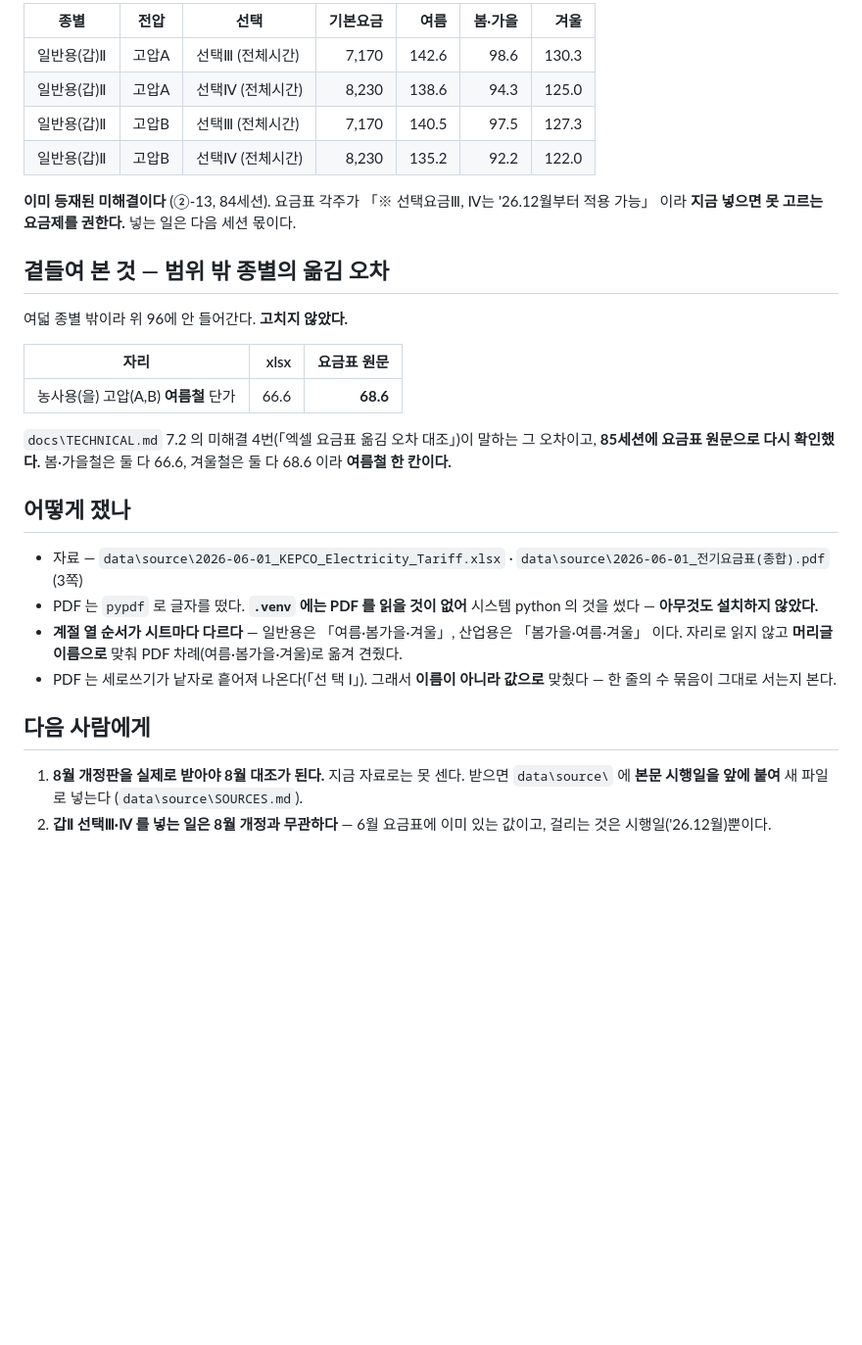
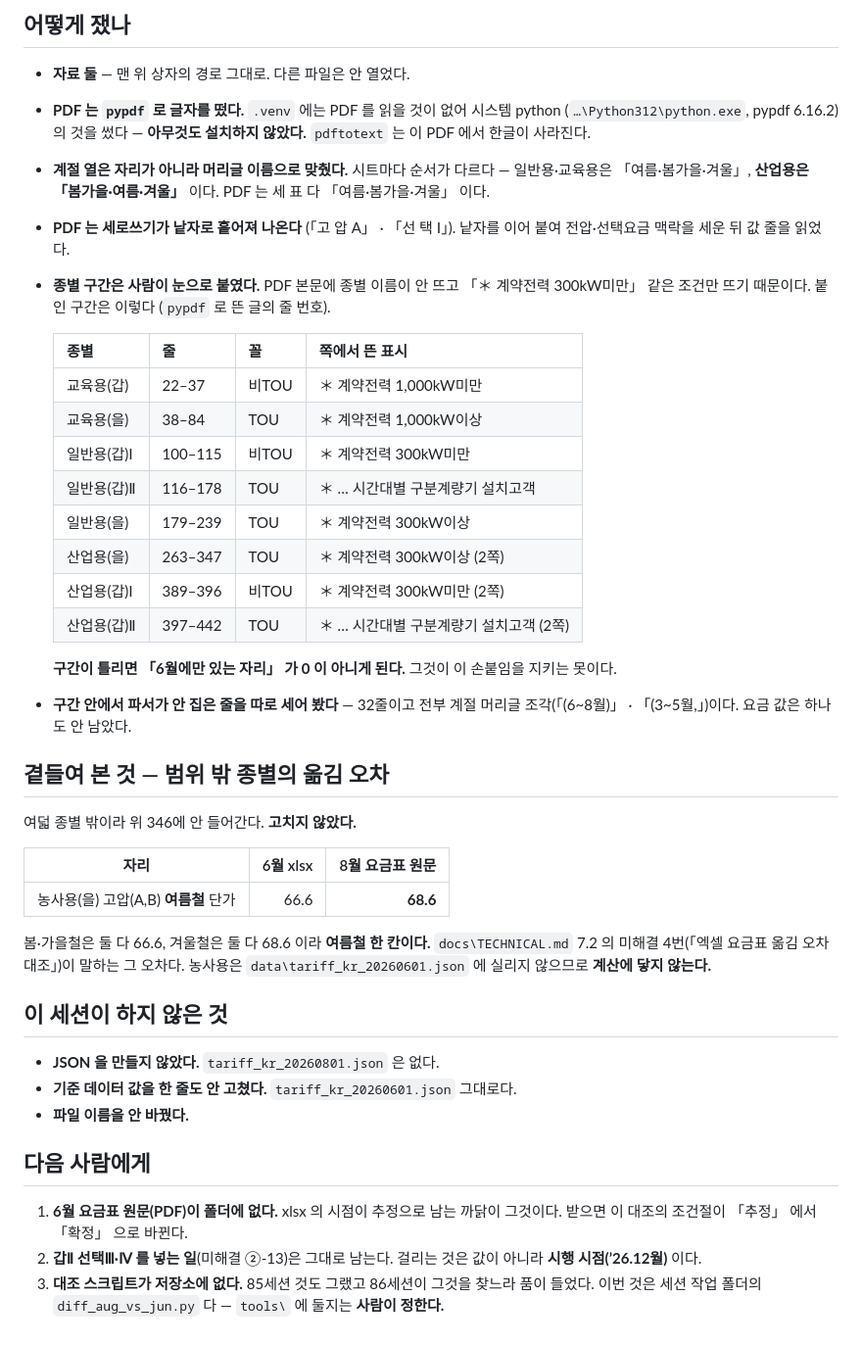
Before and after one commit to bakjeucar-boop/kwise, a Markdown page: docs/TARIFF_DIFF_20260801.md, the part around one of its changes. Shown at 98% size. Rendered like a GitHub page; blank space fills up the shorter version.

```diff
--- a/docs/TARIFF_DIFF_20260801.md
+++ b/docs/TARIFF_DIFF_20260801.md
@@ -90,43 +78,60 @@
 
-| 종별 | 전압 | 선택 | 기본요금 | 여름 | 봄·가을 | 겨울 |
-|---|---|---|---:|---:|---:|---:|
-| 일반용(갑)Ⅱ | 고압A | 선택Ⅲ (전체시간) | 7,170 | 142.6 | 98.6 | 130.3 |
-| 일반용(갑)Ⅱ | 고압A | 선택Ⅳ (전체시간) | 8,230 | 138.6 | 94.3 | 125.0 |
-| 일반용(갑)Ⅱ | 고압B | 선택Ⅲ (전체시간) | 7,170 | 140.5 | 97.5 | 127.3 |
-| 일반용(갑)Ⅱ | 고압B | 선택Ⅳ (전체시간) | 8,230 | 135.2 | 92.2 | 122.0 |
+## 어떻게 쟀나
 
-**이미 등재된 미해결이다** (②-13, 84세션). 요금표 각주가 「※ 선택요금Ⅲ, Ⅳ는
-'26.12월부터 적용 가능」 이라 **지금 넣으면 못 고르는 요금제를 권한다.**
-넣는 일은 다음 세션 몫이다.
+- **자료 둘** — 맨 위 상자의 경로 그대로. 다른 파일은 안 열었다.
+- **PDF 는 `pypdf` 로 글자를 떴다.** `.venv` 에는 PDF 를 읽을 것이 없어
+  시스템 python (`…\Python312\python.exe`, pypdf 6.16.2) 의 것을 썼다 —
+  **아무것도 설치하지 않았다.** `pdftotext` 는 이 PDF 에서 한글이 사라진다.
+- **계절 열은 자리가 아니라 머리글 이름으로 맞췄다.** 시트마다 순서가 다르다 —
+  일반용·교육용은 「여름·봄가을·겨울」, **산업용은 「봄가을·여름·겨울」** 이다.
+  PDF 는 세 표 다 「여름·봄가을·겨울」 이다.
+- **PDF 는 세로쓰기가 낱자로 흩어져 나온다** (「고 압 A」 · 「선 택 Ⅰ」).
+  낱자를 이어 붙여 전압·선택요금 맥락을 세운 뒤 값 줄을 읽었다.
+- **종별 구간은 사람이 눈으로 붙였다.** PDF 본문에 종별 이름이 안 뜨고
+  「＊ 계약전력 300kW미만」 같은 조건만 뜨기 때문이다. 붙인 구간은 이렇다
+  (`pypdf` 로 뜬 글의 줄 번호).
+
+  | 종별 | 줄 | 꼴 | 쪽에서 뜬 표시 |
+  |---|---|---|---|
+  | 교육용(갑) | 22–37 | 비TOU | ＊ 계약전력 1,000kW미만 |
+  | 교육용(을) | 38–84 | TOU | ＊ 계약전력 1,000kW이상 |
+  | 일반용(갑)Ⅰ | 100–115 | 비TOU | ＊ 계약전력 300kW미만 |
+  | 일반용(갑)Ⅱ | 116–178 | TOU | ＊ … 시간대별 구분계량기 설치고객 |
+  | 일반용(을) | 179–239 | TOU | ＊ 계약전력 300kW이상 |
+  | 산업용(을) | 263–347 | TOU | ＊ 계약전력 300kW이상 (2쪽) |
+  | 산업용(갑)Ⅰ | 389–396 | 비TOU | ＊ 계약전력 300kW미만 (2쪽) |
+  | 산업용(갑)Ⅱ | 397–442 | TOU | ＊ … 시간대별 구분계량기 설치고객 (2쪽) |
+
+  **구간이 틀리면 「6월에만 있는 자리」 가 0 이 아니게 된다.** 그것이 이
+  손붙임을 지키는 못이다.
+- **구간 안에서 파서가 안 집은 줄을 따로 세어 봤다** — 32줄이고 전부
+  계절 머리글 조각(「(6~8월)」 · 「(3~5월,」)이다. 요금 값은 하나도 안 남았다.
 
 ## 곁들여 본 것 — 범위 밖 종별의 옮김 오차
 
-여덟 종별 밖이라 위 96에 안 들어간다. **고치지 않았다.**
+여덟 종별 밖이라 위 346에 안 들어간다. **고치지 않았다.**
 
-| 자리 | xlsx | 요금표 원문 |
+| 자리 | 6월 xlsx | 8월 요금표 원문 |
 |---|---:|---:|
 | 농사용(을) 고압(A,B) **여름철** 단가 | 66.6 | **68.6** |
 
-`docs\TECHNICAL.md` 7.2 의 미해결 4번(「엑셀 요금표 옮김 오차 대조」)이
-말하는 그 오차이고, **85세션에 요금표 원문으로 다시 확인했다.** 봄·가을철은
-둘 다 66.6, 겨울철은 둘 다 68.6 이라 **여름철 한 칸이다.**
+봄·가을철은 둘 다 66.6, 겨울철은 둘 다 68.6 이라 **여름철 한 칸이다.**
+`docs\TECHNICAL.md` 7.2 의 미해결 4번(「엑셀 요금표 옮김 오차 대조」)이 말하는
+그 오차다. 농사용은 `data\tariff_kr_20260601.json` 에 실리지 않으므로
+**계산에 닿지 않는다.**
 
-## 어떻게 쟀나
+## 이 세션이 하지 않은 것
 
-- 자료 — `data\source\2026-06-01_KEPCO_Electricity_Tariff.xlsx` ·
-  `data\source\2026-06-01_전기요금표(종합).pdf` (3쪽)
-- PDF 는 `pypdf` 로 글자를 떴다. **`.venv` 에는 PDF 를 읽을 것이 없어**
-  시스템 python 의 것을 썼다 — **아무것도 설치하지 않았다.**
-- **계절 열 순서가 시트마다 다르다** — 일반용은 「여름·봄가을·겨울」,
-  산업용은 「봄가을·여름·겨울」 이다. 자리로 읽지 않고 **머리글 이름으로**
-  맞춰 PDF 차례(여름·봄가을·겨울)로 옮겨 견줬다.
-- PDF 는 세로쓰기가 낱자로 흩어져 나온다(「선 택 Ⅰ」). 그래서 **이름이 아니라
-  값으로** 맞췄다 — 한 줄의 수 묶음이 그대로 서는지 본다.
+- **JSON 을 만들지 않았다.** `tariff_kr_20260801.json` 은 없다.
+- **기준 데이터 값을 한 줄도 안 고쳤다.** `tariff_kr_20260601.json` 그대로다.
+- **파일 이름을 안 바꿨다.**
 
 ## 다음 사람에게
 
-1. **8월 개정판을 실제로 받아야 8월 대조가 된다.** 지금 자료로는 못 센다.
-   받으면 `data\source\` 에 **본문 시행일을 앞에 붙여** 새 파일로 넣는다
-   (`data\source\SOURCES.md`).
-2. **갑Ⅱ 선택Ⅲ·Ⅳ 를 넣는 일은 8월 개정과 무관하다** — 6월 요금표에 이미
-   있는 값이고, 걸리는 것은 시행일('26.12월)뿐이다.
+1. **6월 요금표 원문(PDF)이 폴더에 없다.** xlsx 의 시점이 추정으로 남는 까닭이
+   그것이다. 받으면 이 대조의 조건절이 「추정」 에서 「확정」 으로 바뀐다.
+2. **갑Ⅱ 선택Ⅲ·Ⅳ 를 넣는 일**(미해결 ②-13)은 그대로 남는다. 걸리는 것은
+   값이 아니라 **시행 시점(’26.12월)** 이다.
+3. **대조 스크립트가 저장소에 없다.** 85세션 것도 그랬고 86세션이 그것을 찾느라
+   품이 들었다. 이번 것은 세션 작업 폴더의 `diff_aug_vs_jun.py` 다 —
+   `tools\` 에 둘지는 **사람이 정한다.**
```
Also changed, not shown: other parts of docs/TARIFF_DIFF_20260801.md (+56 -68 lines).
